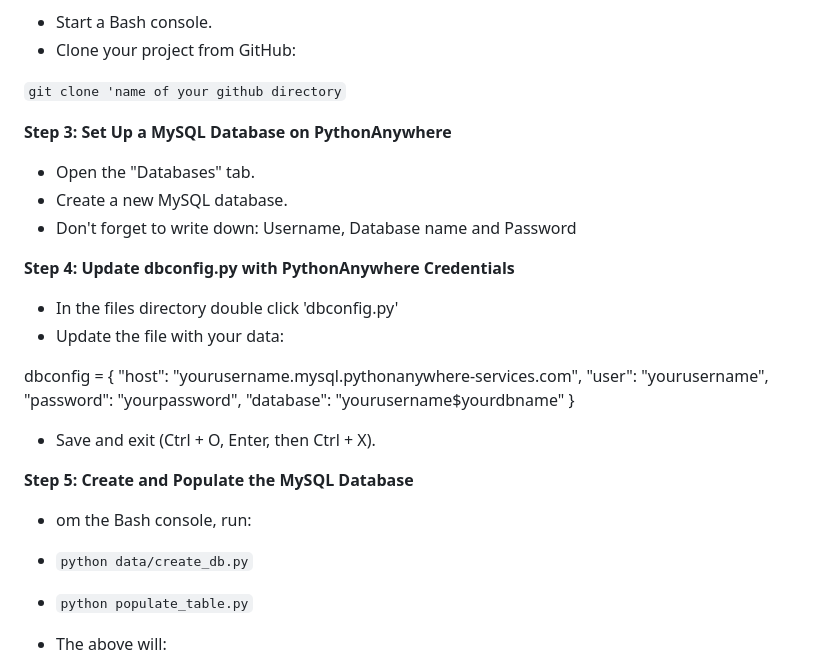
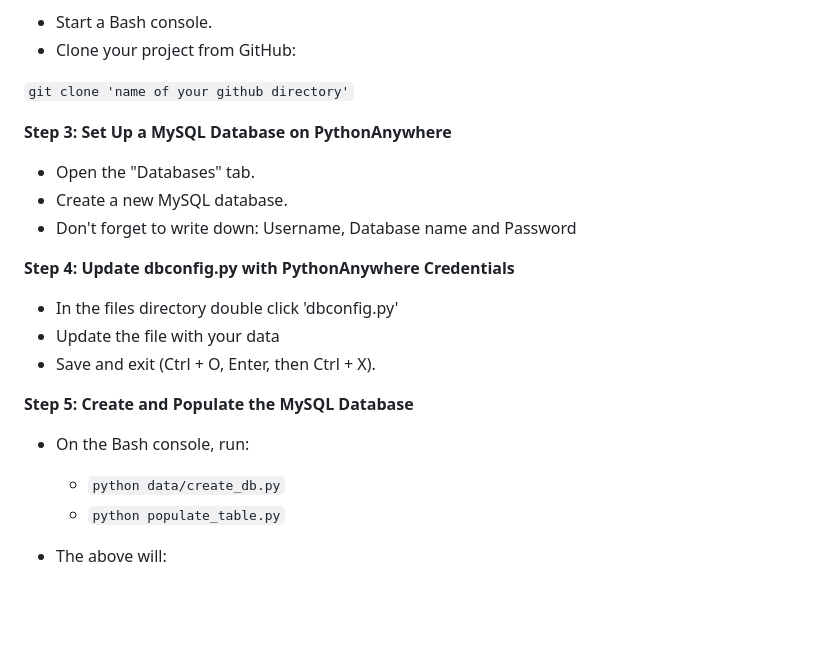
Before and after one commit to ermelinda-q/WSAA-coursework, a Markdown page: project/README.md, the part around one of its changes. Rendered like a GitHub page; blank space fills up the shorter version.

````diff
--- a/project/README.md
+++ b/project/README.md
@@ -124,7 +125,7 @@ After these steps, your database will be populated and ready to use with your we
 - Start a Bash console.
 - Clone your project from GitHub:
 
-```git clone 'name of your github directory```
+```git clone 'name of your github directory'```
 
 **Step 3: Set Up a MySQL Database on PythonAnywhere**
 
@@ -135,23 +136,15 @@ After these steps, your database will be populated and ready to use with your we
 **Step 4: Update dbconfig.py with PythonAnywhere Credentials**
 
 - In the files directory double click 'dbconfig.py'
-- Update the file with your data:
-
-dbconfig = {
-    "host": "yourusername.mysql.pythonanywhere-services.com",
-    "user": "yourusername",
-    "password": "yourpassword",
-    "database": "yourusername$yourdbname"
-}
-
+- Update the file with your data
 - Save and exit (Ctrl + O, Enter, then Ctrl + X).
 
 **Step 5: Create and Populate the MySQL Database**
 
-- om the Bash console, run:
+- On the Bash console, run:
 
-- ```python data/create_db.py```
-- ```python populate_table.py```
+    - ```python data/create_db.py```
+    - ```python populate_table.py```
 
 - The above will:
     - Create the flute table in the database.
````
Also changed, not shown: other parts of project/README.md (+1 -0 lines).
